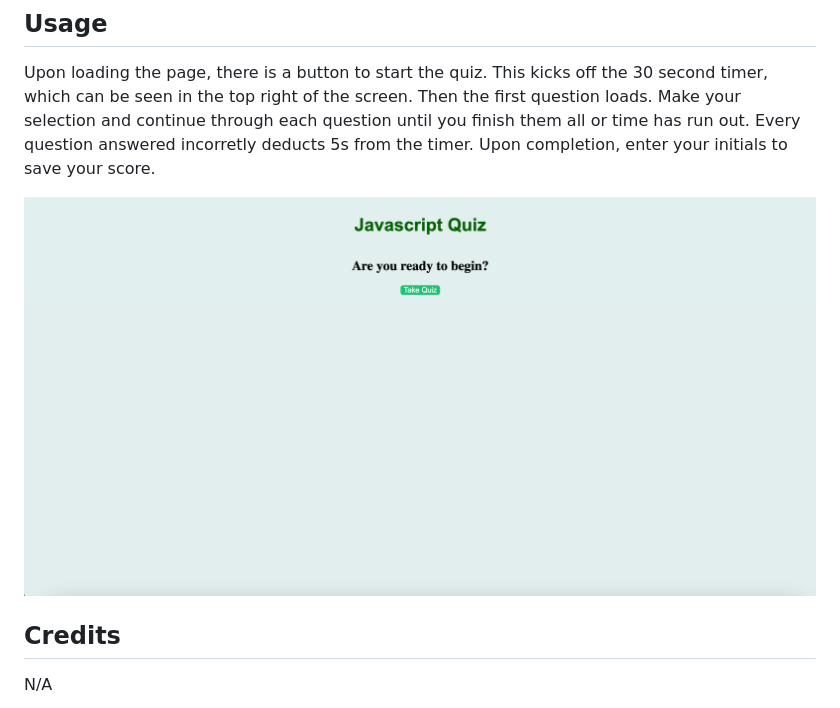
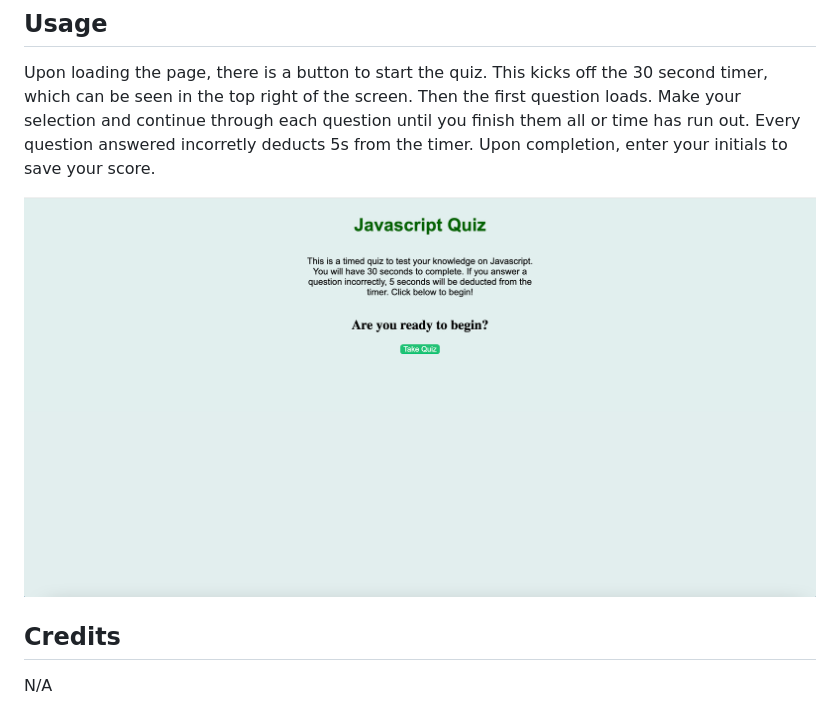
Before and after one commit to asreedy82/javascript-quiz-challenge, a Markdown page: README.md, the part around the change. Rendered like a GitHub page; pictures changed too: assets/images/javascript-quiz-challenge-ss1.png (added).

Commit message:
updating screenshot for README

```diff
--- a/README.md
+++ b/README.md
@@ -14,7 +14,7 @@ N/A
 
 Upon loading the page, there is a button to start the quiz. This kicks off the 30 second timer, which can be seen in the top right of the screen. Then the first question loads. Make your selection and continue through each question until you finish them all or time has run out. Every question answered incorretly deducts 5s from the timer. Upon completion, enter your initials to save your score.
 
-![Screen shot of main section of website](assets/images/javascript-quiz-challenge-ss.png)
+![Screen shot of main section of website](assets/images/javascript-quiz-challenge-ss1.png)
 
 ## Credits
 
```
